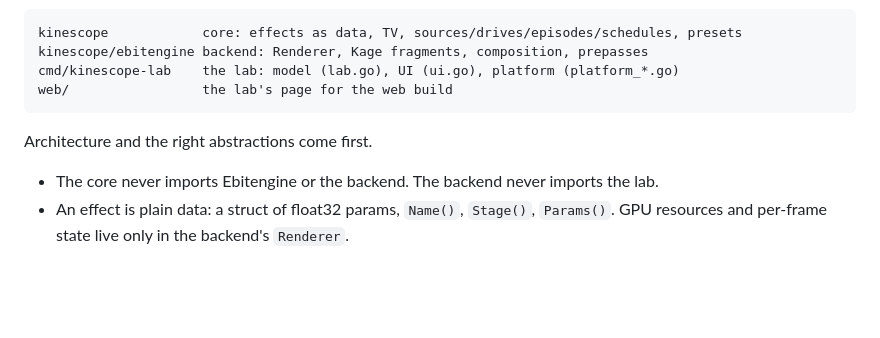
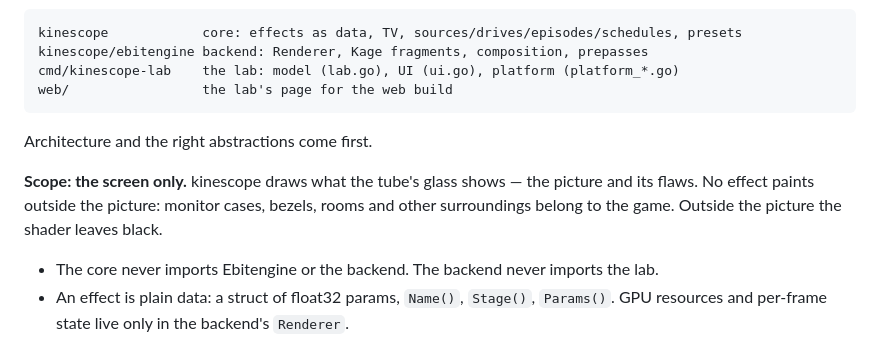
Before and after one commit to shpaker/kinescope, a Markdown page: AGENTS.md, the part around the change. Drawn GitHub-style; blank space fills up the shorter version.

````diff
--- a/AGENTS.md
+++ b/AGENTS.md
@@ -16,6 +16,10 @@ web/                 the lab's page for the web build
 ```
 
 Architecture and the right abstractions come first.
+
+**Scope: the screen only.** kinescope draws what the tube's glass shows — the picture and
+its flaws. No effect paints outside the picture: monitor cases, bezels, rooms and other
+surroundings belong to the game. Outside the picture the shader leaves black.
 
 - The core never imports Ebitengine or the backend. The backend never imports the lab.
 - An effect is plain data: a struct of float32 params, `Name()`, `Stage()`, `Params()`.
````
Also changed, not shown: README.md (+4 -0 lines).
